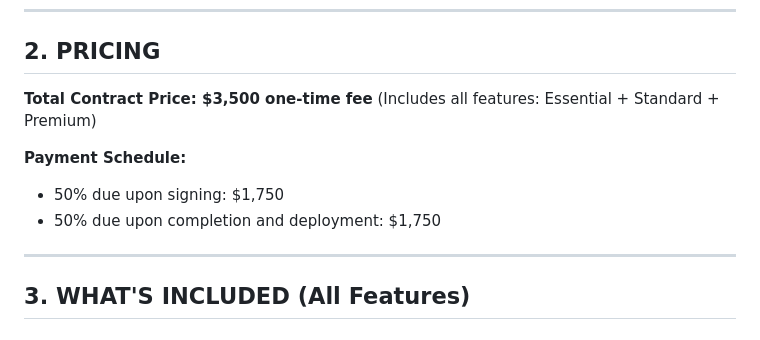
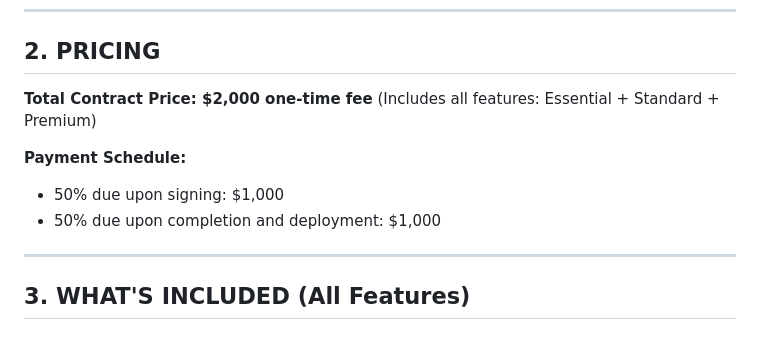
Before and after one commit to Liberty-Emporium/state-electric, a Markdown page: CONTRACT.md, the part around the change. Drawn GitHub-style.

Commit message:
contract: reduce price to ,000 all-in

```diff
--- a/CONTRACT.md
+++ b/CONTRACT.md
@@ -29,12 +29,12 @@ Developer will design, build, and deploy a custom web-based business management
 
 ## 2. PRICING
 
-**Total Contract Price: $3,500 one-time fee**
+**Total Contract Price: $2,000 one-time fee**
 (Includes all features: Essential + Standard + Premium)
 
 **Payment Schedule:**
-- 50% due upon signing: $1,750
-- 50% due upon completion and deployment: $1,750
+- 50% due upon signing: $1,000
+- 50% due upon completion and deployment: $1,000
 
 ---
 
```
